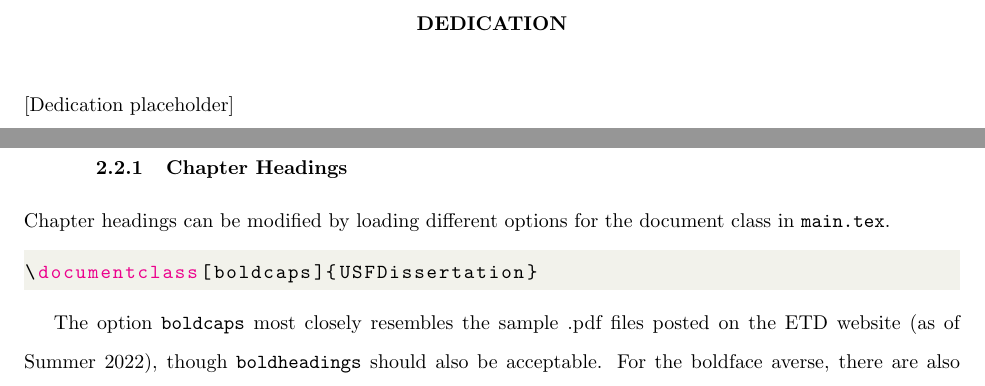
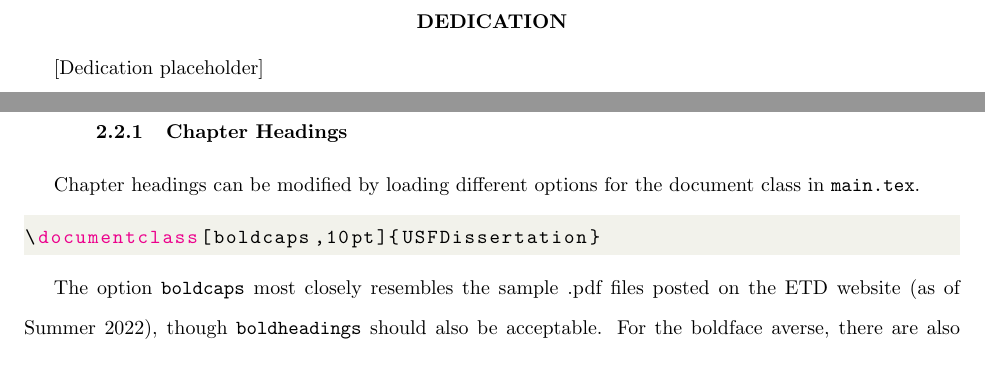
Before and after one commit to fajardogomez/USFDissertationTemplate, a LaTeX thesis (main.tex, which reads USFDissertation.cls, preamble.tex): two parts of pages 2 and 11 of 17 before the commit and two parts of pages 2 and 11 of 18 after it, joined at a grey line, cut so that both start at the same text. Compiled offline with pdfLaTeX.

Commit message:
Add files via upload

```diff
--- a/USFDissertation.cls
+++ b/USFDissertation.cls
@@ -113,12 +113,13 @@
 \newcommand\@ptsize{}
 
 \newif\if@titlepage
-\newif\if@showlabels
-\newif\if@usersfs
+
+% Headings format
 \newif\if@boldchapters
 \newif\if@capschaps
 \newif\if@boldcapschaps
 \newif\if@boldsections
+
 \newif\if@appendix
 \newif\if@restonecol
 \@titlepagetrue
@@ -160,12 +161,11 @@
    \renewcommand{\secsep}{0.83em}
    \renewcommand{\subsecsep}{1.5em}
    \renewcommand{\subsubsecsep}{2.2em}}
+
 \DeclareOption{titlepage}{\@titlepagetrue}
 \if@compatibility\else
   \DeclareOption{notitlepage}{\@titlepagefalse}
 \fi
-
-\DeclareOption{rsfs}{\@usersfstrue} % Enabling Ralph Smith Formal Script
 
 \DeclareOption{leqno}{\input{leqno.clo}}
 \DeclareOption{fleqn}{\input{fleqn.clo}}
@@ -200,37 +200,20 @@
    }
 
 %%%% Default options loaded
-\ExecuteOptions{letterpaper,10pt}
+\ExecuteOptions{letterpaper, 10pt}
 \ProcessOptions
-\input{size1\@ptsize.clo}
 
 %%%% Layout
-\setlength\h@rdreturn{.9\baselineskip}
-
+\input{size1\@ptsize.clo}
 \setlength\lineskip{1\p@}
 \setlength\normallineskip{1\p@}
+\renewcommand\baselinestretch{}
+\setlength\h@rdreturn{.9\baselineskip}
+\usepackage[margin=1in]{geometry}
 
-\setlength\topmargin{0 \p@}
-\setlength\voffset{-.5in}
-\setlength\hoffset{0in}
-\setlength\topmargin{0\p@}
-\setlength\headheight{.165in}
-\setlength\headsep{.335in}
-\setlength\footskip{.415in}
-\setlength\evensidemargin{0\p@}
-\setlength\oddsidemargin{0\p@}
-\setlength\marginparwidth{0\p@}
-\setlength\marginparsep{0\p@}
-\setlength\marginparpush{0\p@}
-\setlength\textheight{8.5in}
-\setlength\textwidth{6.5in}
-\setlength\parskip{0\p@ \@plus \p@}
-\setlength\leftmargin{0\p@}
-\@lowpenalty   51
-\@medpenalty  151
-\@highpenalty 301
+% Double-spacing is cleaner when done with a package
+\usepackage{setspace}
 
-\renewcommand\baselinestretch{}
 \setlength\parskip{0\p@ \@plus \p@}
 \@lowpenalty   51
 \@medpenalty  151
@@ -247,11 +230,6 @@
 \renewcommand\dbltopfraction{.7}
 \renewcommand\dblfloatpagefraction{.5}
 
-\if@usersfs
-  \DeclareFixedFont{\RS}{U}{rsfs}{m}{n}{10pt}
-  \DeclareMathAlphabet{\mRS}{U}{rsfs}{m}{n}
-\fi
-
 %%%% Making a title page
 \if@titlepage
   \newcommand\maketitle{
@@ -259,8 +237,9 @@
   \let\footnotesize\small
   \let\footnoterule\relax
   % Custom title page here
-  \begin{center}%
-        \vspace*{0.85in}
+  \centering
+  \topskip=0pt
+        \vspace*{1in}
         \@title\par
     \vspace{3\h@rdreturn}\par
       by\par\vspace{3\h@rdreturn}\par
@@ -291,7 +270,7 @@
   }\vspace{3\h@rdreturn}
   {Keywords: \mykeywords}\par\vspace{\h@rdreturn}
   {Copyright $\copyright$ \mycopyrightdate, \@author}
-      \end{center}
+
   \end{titlepage}%
   \setcounter{footnote}{0}%
   \global\let\thanks\relax
@@ -302,18 +281,26 @@
 \fi
 
 %%%% Sectioning commands
+\DeclareRobustCommand{\MakeBold}[1]{\bfseries{#1}}
+\DeclareRobustCommand*{\MakeTitlecase}[1]{\titlecap{#1}}
+
+\if@boldchapters\newcommand{\chapfont}[1]{\MakeBold{#1}}
+  \else\if@capschaps \newcommand{\chapfont}[1]{\MakeUppercase{#1}}
+    \else\if@boldcapschaps\newcommand{\chapfont}[1]{\MakeUppercase{\MakeBold{#1}}}
+      \else \newcommand{\chapfont}[1]{#1}
+    \fi
+  \fi
+\fi
+
 \newcommand*\chaptermark[1]{}
 \setcounter{secnumdepth}{2}
-\newcounter {part}
 \newcounter {chapter}
 \newcounter {section}[chapter]
 \newcounter {subsection}[section]
 \newcounter {subsubsection}[subsection]
 \newcounter {paragraph}[subsubsection]
 \newcounter {subparagraph}[paragraph]
-\renewcommand \thepart {\@Roman\c@part}
 \renewcommand \thechapter {\@arabic\c@chapter}
-
 \renewcommand\thesection {\thechapter.\@arabic\c@section}
 \renewcommand\thesubsection   {\thesection.\@arabic\c@subsection}
 \renewcommand\thesubsubsection{\thesubsection.\@arabic\c@subsubsection}
@@ -322,6 +309,7 @@
 \newcommand\@chapapp{\chaptername}
 
 \newcommand\chapter{\clearpage
+                    \doublespacing
                     \thispagestyle{plain}%
                     \global\@topnum\z@
                     \@afterindentfalse
@@ -331,22 +319,29 @@
                          \refstepcounter{chapter}%
                          \typeout{\@chapapp\space\thechapter.}%
                          \addcontentsline{toc}{chapter}%
-                                   {\@chapapp~\protect\numberline{\thechapter}#1}%
+                            {\@chapapp~\protect\numberline{\thechapter}\titlecap{#1}}%
                     \else
                       \addcontentsline{toc}{chapter}{\titlecap{#1}}%
                     \fi
                     \chaptermark{#1}%
                     \addtocontents{lof}{\protect\addvspace{10\p@}}%
                     \addtocontents{lot}{\protect\addvspace{10\p@}}%
+                    \topskip=0pt
                     \@makechapterhead{#2}%
+                    \doublespacing
                     \@afterheading
                     }
 
+% Adjusting the margins when creating a chapter heading
+\newlength\chaptoplen
+\setlength\chaptoplen{\dimexpr \baselineskip-\ht\strutbox-1in\relax}
+\newlength\schaptoplen
+\setlength\schaptoplen{\dimexpr\topskip+\baselineskip-\ht\strutbox-1in\relax}
 %%%% Special chapter heads required
 \def\@makechapterhead#1{%
-  \vspace*{.52in}
   \begingroup
-     \begin{center}
+  \vspace*{-\chaptoplen}
+     \centering
      \ifnum \c@secnumdepth >\m@ne
       \chapfont{\@chapapp \space \thechapter:}
       \par\nobreak
@@ -354,24 +349,22 @@
         \interlinepenalty\@M
           \chapfont{\titlecap{#1}}
           \par\nobreak
-       \end{center}\endgroup
-  \vspace{1\h@rdreturn}}
+       \endgroup
+  \vspace{\baselineskip}
+  }
 \def\@schapter#1{%
   \@makeschapterhead{#1}%
   \@afterheading
 }
 \def\@makeschapterhead#1{%
-  \vspace*{.5in}
-  \vspace*{-0.5em}
   \begingroup
-   \begin{center}
+  \vspace*{-\schaptoplen}
+    \centering
        \interlinepenalty\@M
-          \chapfont{#1}
+          \chapfont{\titlecap{#1}}
        \par\nobreak %
-   \end{center}
   \endgroup
-    \vspace{2\h@rdreturn}%
-    \vspace{-0.5em}
+    \vspace{1\h@rdreturn}%
 }
 
 \newcommand\section{\@startsection {section}{1}{\z@}%
@@ -385,11 +378,6 @@
                                      {1.5ex \@plus .2ex}%
                                      {\if@boldsections\bfseries\else\normalfont\fi}}
 
-% Use Title Case in section and subsection headings
-\let\oldsection\section
-\def\section#1{\oldsection{\titlecap{#1}}}
-\let\oldsubsection\subsection
-\def\subsection#1{\oldsubsection{\titlecap{#1}}}
 \newcommand\subsubsection{\@startsection{subsubsection}{3}{\z@}%
                                      {-3.25ex\@plus -1ex \@minus -.2ex}%
                                      {-1em}%
@@ -443,18 +432,9 @@
 
 \newenvironment{abstract}{%
   \clearpage
-  \vspace*{.52in}
+  \chapter*{\abstractname}
   \phantomsection%adds hyperref anchor
 \addcontentsline{toc}{chapter}{\abstractname}
-\begin{center}%
-  \if@boldchapters\MakeBold{\abstractname}
-    \else\if@capschaps\MakeUppercase{\abstractname}
-      \else\if@boldcapschaps\MakeUppercase{\MakeBold{\abstractname}}
-      \fi
-    \fi
-  \fi
-\end{center}
-\vspace{\h@rdreturn}
 }
 {}
 
@@ -555,16 +551,6 @@
 \DeclareRobustCommand*\cal{\@fontswitch\relax\mathcal}
 \DeclareRobustCommand*\mit{\@fontswitch\relax\mathnormal}
 
-\DeclareRobustCommand{\MakeBold}[1]{\bfseries{#1}}
-
-\if@boldchapters\newcommand{\chapfont}[1]{\MakeBold{#1}}
-  \else\if@capschaps \newcommand{\chapfont}[1]{\MakeUppercase{#1}}
-    \else\if@boldcapschaps\newcommand{\chapfont}[1]{\MakeUppercase{\MakeBold{#1}}}
-      \else \newcommand{\chapfont}[1]{#1}
-    \fi
-  \fi
-\fi
-
 %%%% The table of contents and friends
 \newcommand\@pnumwidth{1.55em}
 \newcommand\@tocrmarg{2.55em}
@@ -573,6 +559,7 @@
 \newcommand\tableofcontents{%
     \clearpage
     \pagenumbering{roman}
+    \singlespacing
     \pagestyle{plain}
     \@restonecolfalse
     \chapter*{\contentsname
@@ -612,6 +599,7 @@
 \newcommand\listoffigures{
     \clearpage
       \@restonecolfalse
+    \singlespacing
     \chapter*{\listfigurename}%
       \@mkboth{\listfigurename}%
               {\listfigurename}%
@@ -621,6 +609,7 @@
 \newcommand\listoftables{%
     \clearpage
       \@restonecolfalse
+    \singlespacing
     \chapter*{\listtablename}%
       \@mkboth{%
           \listtablename}%
@@ -685,10 +674,14 @@
 \newcommand\indexname{Index}
 \newcommand\figurename{Figure}
 \newcommand\tablename{Table}
-\newcommand\partname{Part}
 \newcommand\chaptername{Chapter}
 \newcommand\appendixname{Appendix}
 \newcommand\abstractname{Abstract}
+\def\today{\ifcase\month\or
+  January\or February\or March\or April\or May\or June\or
+  July\or August\or September\or October\or November\or December\fi
+  \space\number\day, \number\year}
+
 
 % USF Dissertation specific
 \newcommand\dedicationname{Dedication}
@@ -699,40 +692,24 @@
 %  dedication (optional)        To [person]/In Memory of [person]
 %  acknowledgments (optional)   Intelectual debts acknowledged
 %  bio (optional)               ``About the author'' page
+
 \newenvironment{dedication}{%
   \clearpage
+  \chapter*{\dedicationname}
   \thispagestyle{empty}
-  \vspace*{.52in}
-  \begin{center}
-          \chapfont{\dedicationname}
-  \end{center}
-    \vspace{\h@rdreturn}
 }{}
 \newenvironment{acknowledgments}{%
   \clearpage
+  \chapter*{\acknowledgmentsname}
   \thispagestyle{empty}
-  \vspace*{.52in}
-  \begin{center}
-          \chapfont{\acknowledgmentsname}
-    \end{center}
-    \vspace{\h@rdreturn}
-    \hspace*{\parindent}
 }{}
+
 \newenvironment{bio}{%
-  \setlength{\tempdim@}{\textwidth}
-  \addtolength{\tempdim@}{-\parindent}
-  \newpage\thispagestyle{empty}
-  \addtocontents{toc}{\protect\contentsline{bio}{\bioname}{End Page}}
-  \vspace*{.52in}
-  \begin{center}
-          \chapfont{\bioname}
-    \end{center}
-    \vspace{\h@rdreturn}
-    \setlength{\tempdim@}{\baselineskip}
-    \setlength{\baselineskip}{1.1066\tempdim@}
-    \hspace*{\parindent}
+  \clearpage
+  \chapter*{\bioname}
+  \thispagestyle{empty}
 }
-{\vspace{3\h@rdreturn}\vfill}
+{}
 
 % Leaving LOT and LOF to tocloft package
 % All formatting happens here
@@ -752,14 +729,16 @@
 \setlength{\cftparskip}{\baselineskip}
 
 % Adjust length from top of page to heading
-\setlength{\cftbeforetoctitleskip}{0.83in}
-\setlength{\cftbeforelottitleskip}{0.83in}
-\setlength{\cftbeforeloftitleskip}{0.83in}
+\setlength{\cftbeforetoctitleskip}{-\baselineskip}
+\addtolength{\cftbeforetoctitleskip}{1in}
+\setlength{\cftbeforelottitleskip}{-\baselineskip}
+\addtolength{\cftbeforelottitleskip}{1in}
+\setlength{\cftbeforeloftitleskip}{-\baselineskip}
+\addtolength{\cftbeforeloftitleskip}{1in}
 % Adjust length from heading to first line
-\setlength{\cftaftertoctitleskip}{0.3in}
-\setlength{\cftafterlottitleskip}{0.3in}
-\setlength{\cftafterloftitleskip}{0.3in}
-
+\setlength{\cftaftertoctitleskip}{\baselineskip}
+\setlength{\cftafterlottitleskip}{\baselineskip}
+\setlength{\cftafterloftitleskip}{\baselineskip}
 
 % Format LOT and LOF titles
 \renewcommand{\cftfigpresnum}{\figurename~}
@@ -771,7 +750,7 @@
 \renewcommand{\cftchapleader}{\normalfont\cftdotfill{\cftchapdotsep}}
 
 % Adjust spacing between section numbers and titles
-\renewcommand{\cftchapaftersnumb}{\hspace*{\chapsep}} % does nothing. Don't ask me why.
+\renewcommand{\cftchapaftersnumb}{\hspace*{\chapsep}}
 \renewcommand{\cftsecaftersnumb}{\hspace*{\secsep}}
 \renewcommand{\cftsubsecaftersnumb}{\hspace*{\subsecsep}}
 \renewcommand{\cftsubsubsecaftersnumb}{\hspace*{\subsubsecsep}}
@@ -800,15 +779,7 @@
 \setlength\cftbeforefigskip{\baselineskip}
 \setlength\cftbeforetabskip{\baselineskip}
 
-\def\today{\ifcase\month\or
-  January\or February\or March\or April\or May\or June\or
-  July\or August\or September\or October\or November\or December\fi
-  \space\number\day, \number\year}
-
 %%%% Other formatting bits and bobs: spacing, window/orphan line management, appendix
-% Double-spacing is cleaner when done with a package
-\usepackage{setspace}
-
 % Adjusting figure/table captions
 \usepackage{caption}
 
@@ -818,8 +789,16 @@
 
 \usepackage[titletoc]{appendix}
 
+% The option nobottomtitles prevents widow headings.
+\usepackage[nobottomtitles]{titlesec}
+
+% Adding Title Case to section and subsection headings.
+\let\oldsection\section
+\def\section#1{\oldsection{\titlecap{#1}}}
+\let\oldsubsection\subsection
+\def\subsection#1{\oldsubsection{\titlecap{#1}}}
+
 % No widows or orphan lines, hopefully. This defaults to at least 2 lines at a page break but you can change that.
-% Note that this DOES NOT avoid widow headings, e.g. for sections/subsections. You will have to insert page breaks manually for those.
 \usepackage[all]{nowidow}
 
 % Adjusting figure and table captions and titles
--- a/main.tex
+++ b/main.tex
@@ -1,8 +1,8 @@
-\documentclass[boldcaps]{USFDissertation}
+\documentclass[boldcaps,10pt]{USFDissertation}
 %% Package options
-% Font sizes (Default 10pt)
+% Font sizes (default 10pt)
 %   10pt, 11pt, 12pt
-% Headings styles (No default, MUST choose one)
+% Headings styles (default plainheadings)
 %   boldheadings (only bold),
 %   allcaps (chapter headings all caps only),
 %   boldcaps (bold and all caps),
@@ -13,11 +13,8 @@
 % Fill out the information that goes in the title page here
 \input{titlepage}
 
-% The preamble.tex file is a more general preamble where you can load packages, define commands and macros.
+% The preamble.tex file is where you can load packages, define commands and macros. Some useful ones and templates are included already.
 \input{preamble}
-
-% The style_preamble.tex file is for style/formatting. It has been written to mostly match USF's ETD guidelines and should be modified with caution.
-\input{style_preamble}
 
 %% Begin the document itself
 \begin{document}
--- a/preamble.tex
+++ b/preamble.tex
@@ -27,6 +27,7 @@
 \usepackage{breqn} % break long math into lines
 
 %%% Only loading these packages because this is a template!!! Not necessary for math.
+\usepackage{lipsum}
 
 % Modified list environment for a to-do list
 \newlist{todolist}{itemize}{2}
@@ -56,6 +57,9 @@
     tabsize=2
 }
 \lstset{style=mystyle}
+
+\usepackage{printlen}
+\usepackage{layout}
 %%%%
 
 
```
Also changed, not shown: abstract.tex (+1 -0 lines), chapter02.tex (+1 -1 lines), USFDissertation.cls (21 more changed lines), main.tex (6 more changed lines), preamble.tex (45 more changed lines).
